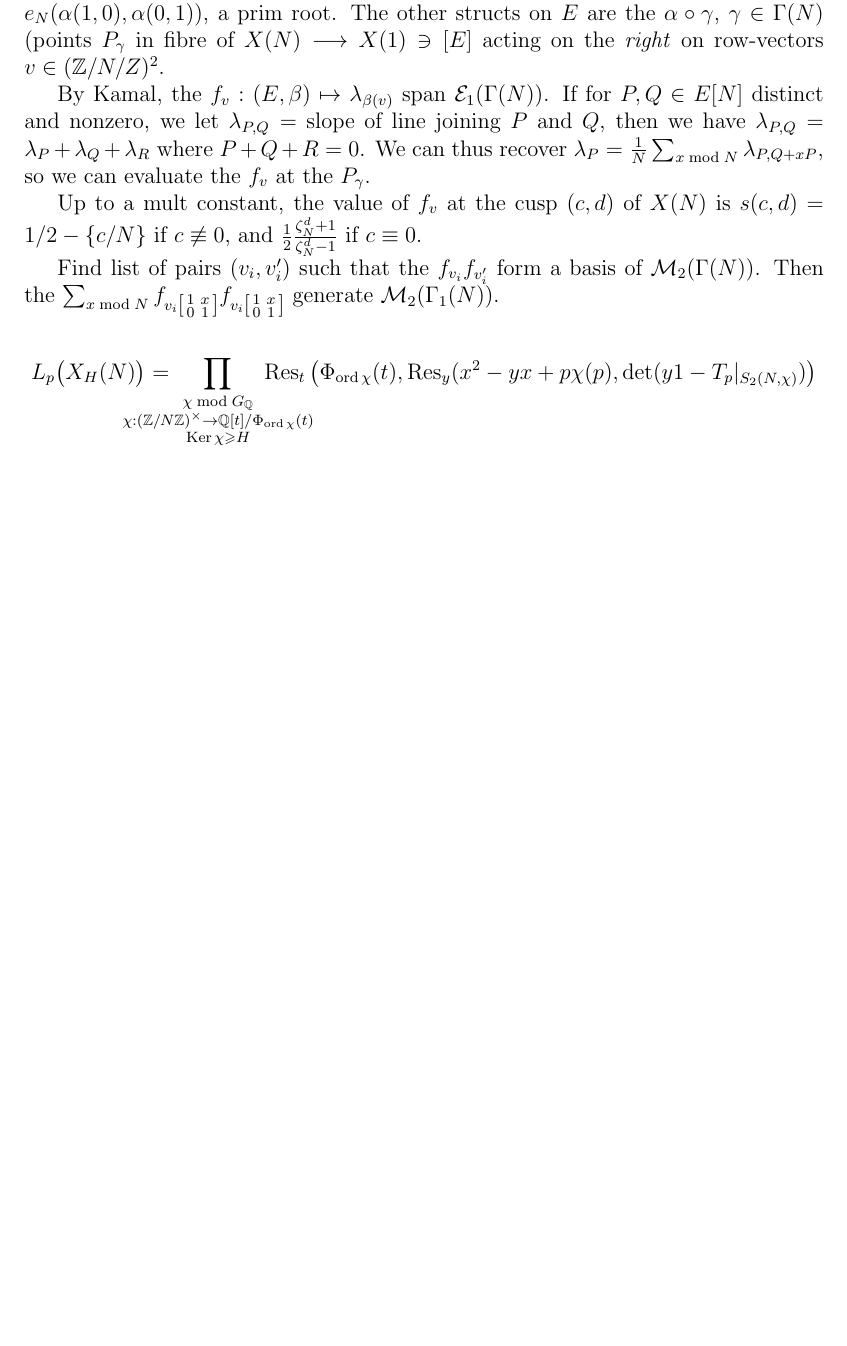
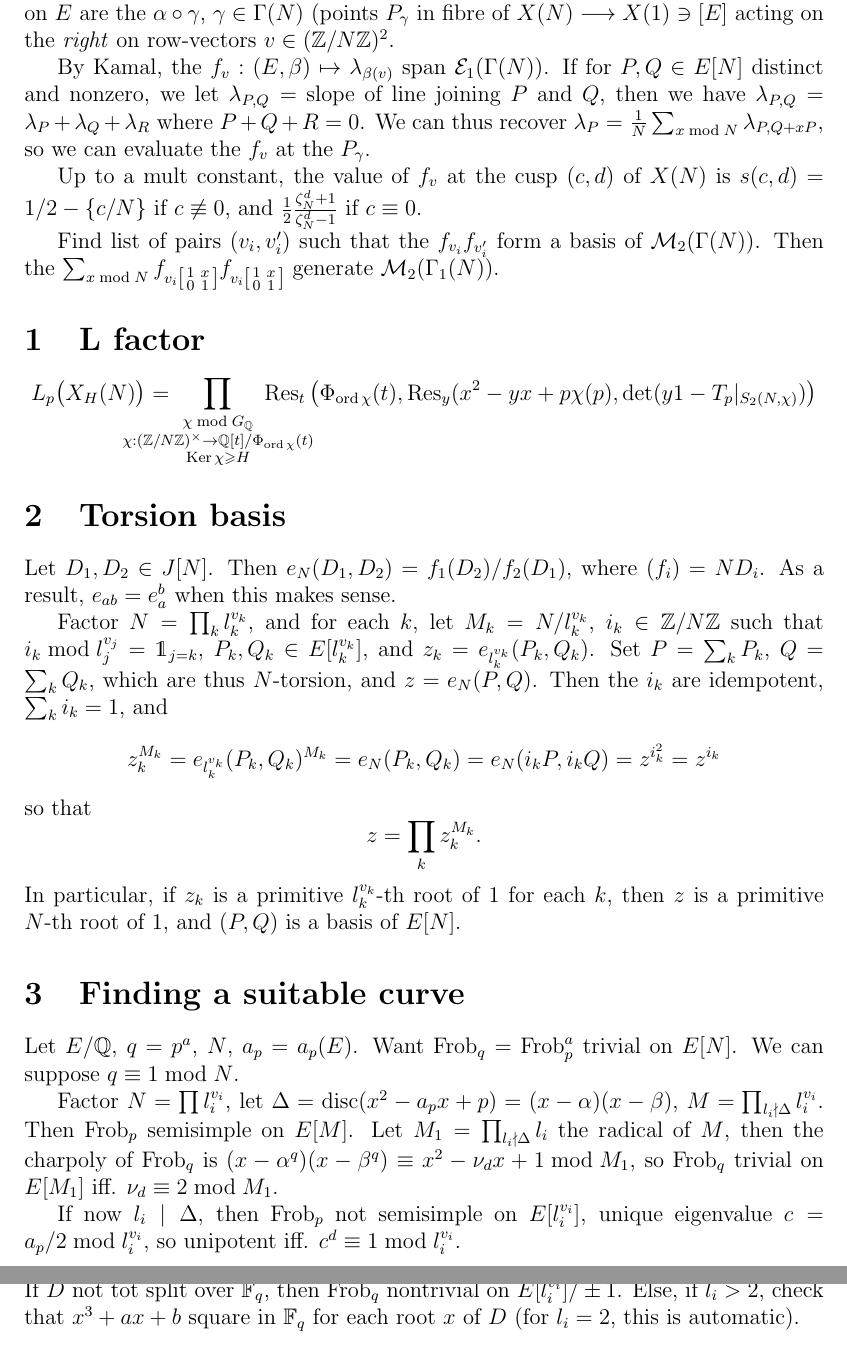
Before and after one commit to nmascot/LiftTors, a LaTeX document (Notes.tex): part of the page before the commit and two parts of pages 1 and 2 of 2 after it, the two joined at a grey line, cut so that both start at the same text, the shorter picture padded with empty space. Compiled offline with pdfLaTeX.

Commit message:
ModJac for Gamma1

```diff
--- a/Notes.tex
+++ b/Notes.tex
@@ -10,6 +10,7 @@
 \usepackage{array}
 \usepackage{makecell}
 \usepackage{lscape}
+\usepackage{dsfont}
 
 \newcommand{\N}{\mathbb{N}}
 \newcommand{\Z}{\mathbb{Z}}
@@ -46,6 +47,7 @@
 \newcommand{\Tra}{\operatorname{Tra}}
 \newcommand{\Inf}{\operatorname{Inf}}
 \newcommand{\ord}{\operatorname{ord}}
+\newcommand{\Frob}{\operatorname{Frob}}
 
 \newcommand{\TableMinPolyVar}{x}
 
@@ -68,7 +70,10 @@
 
 \begin{document}
 
-Fix $N \in \N$. Want to use Kamal's algos in rep B0. Main idea: fix $E/Q$, and a naive $\Gamma(N)$-struct (in the sens of Katz76) $\alpha: (\Z/N\Z)^2 \simeq E[N]$. Let $\zeta_N = e_N(\alpha(1,0),\alpha(0,1))$, a prim root. The other structs on $E$ are the $\alpha \circ \gamma$, $\gamma \in \Gamma(N)$ (points $P_\gamma$ in fibre of $X(N) \longrightarrow X(1) \ni [E]$ acting on the \emph{right} on row-vectors $v \in (\Z/N/Z)^2$.
+Fix $N \in \N$. Want to use Kamal's algos in rep B0.
+
+
+Main idea: fix $E/\Q$, and a naive $\Gamma(N)$-struct (in the sens of Katz76) $\alpha: (\Z/N\Z)^2 \simeq E[N]$. Let $\zeta_N = e_N(\alpha(1,0),\alpha(0,1))$, a prim root. The other structs on $E$ are the $\alpha \circ \gamma$, $\gamma \in \Gamma(N)$ (points $P_\gamma$ in fibre of $X(N) \longrightarrow X(1) \ni [E]$ acting on the \emph{right} on row-vectors $v \in (\Z/N\Z)^2$.
 
 By Kamal, the $f_v : (E,\beta) \mapsto \lambda_{\beta(v)}$ span $\E_1(\Gamma(N))$. If for $P,Q \in E[N]$ distinct and nonzero, we let $\lambda_{P,Q} = $ slope of line joining $P$ and $Q$, then we have $\lambda_{P,Q} = \lambda_P + \lambda_{Q} + \lambda_{R}$ where $P+Q+R=0$. We can thus recover $\lambda_P = \frac1N \sum_{x \bmod N} \lambda_{P,Q+xP}$, so we can evaluate the $f_v$ at the $P_\gamma$.
 
@@ -76,6 +81,32 @@ Up to a mult constant, the value of $f_v$ at the cusp $(c,d)$ of $X(N)$ is $s(c,
 
 Find list of pairs $(v_i,v'_i)$ such that the $f_{v_i} f_{v'_i}$ form a basis of $\M_2(\Gamma(N))$. Then the $\sum_{x \bmod N} f_{v_i \smat{1}{x}{0}{1}} f_{v_i \smat{1}{x}{0}{1}}$ generate $\M_2(\Gamma_1(N))$.
 
+\section{L factor}
+
 \[ L_p\big(X_H(N)\big) = \hspace{-1cm} \prod_{\substack{\chi \bmod G_\Q \\ \chi : (\Z/N\Z)^\times \rightarrow \Q[t]/\Phi_{\ord \chi}(t) \\ \Ker \chi \geqslant H}} \hspace{-1cm} \Res_t\big( \Phi_{\ord \chi}(t),\Res_y(x^2-yx+p\chi(p), \det(y1-T_p \vert_{S_2(N,\chi)}) \big) \]
 
+\section{Torsion basis}
+
+Let $D_1, D_2 \in J[N]$. Then $e_N(D_1,D_2) = f_1(D_2)/f_2(D_1)$, where $(f_i) = N D_i$. As a result, $e_{ab} = e_a^b$ when this makes sense.
+
+Factor $N = \prod_k l_k^{v_k}$, and for each $k$, let $M_k = N/l_k^{v_k}$, $i_k \in \Z/N\Z$ such that $i_k \bmod l_j^{v_j} = \mathds{1}_{j=k}$, $P_k, Q_k \in E[l_k^{v_k}]$, and $z_k = e_{l_k^{v_k}}(P_k,Q_k)$. Set $P = \sum_k P_k$, $Q = \sum_k Q_k$, which are thus $N$-torsion, and $z=e_N(P,Q)$. Then the $i_k$ are idempotent, $\sum_k i_k = 1$, and
+\[ z_k^{M_k} = e_{l_k^{v_k}}(P_k,Q_k)^{M_k} = e_N(P_k,Q_k) = e_N(i_k P, i_k Q) = z ^{i_k^2} = z^{i_k} \]
+so that
+\[ z = \prod_k z_k^{M_k}. \]
+In particular, if $z_k$ is a primitive $l_k^{v_k}$-th root of 1 for each $k$, then $z$ is a primitive $N$-th root of 1, and $(P,Q)$ is a basis of $E[N]$.
+
+\section{Finding a suitable curve}
+
+Let $E/\Q$, $q=p^a$, $N$, $a_p=a_p(E)$. Want $\Frob_q = \Frob_p^a$ trivial on $E[N]$. We can suppose $q \equiv 1 \bmod N$.
+
+Factor $N = \prod l_i^{v_i}$, let $\Delta = \disc(x^2-a_p x+p)=(x-\alpha)(x-\beta)$, $M = \prod_{l_i \nmid \Delta} l_i^{v_i}$. Then $\Frob_p$ semisimple on $E[M]$. Let $M_1 = \prod_{l_i \nmid \Delta} l_i$ the radical of $M$, then the charpoly of $\Frob_q$ is $(x-\alpha^q)(x-\beta^q) \equiv x^2-\nu_d x + 1 \bmod M_1$, so $\Frob_q$ trivial on $E[M_1]$ iff. $\nu_d \equiv 2 \bmod M_1$.
+
+If now $l_i \mid \Delta$, then $\Frob_p$ not semisimple on $E[l_i^{v_i}]$, unique eigenvalue $c = a_p/2 \bmod l_i^{v_i}$, so unipotent iff. $c^d \equiv 1 \bmod l_i^{v_i}$.
+
+If furthermore $l_i^{v_i} \mid d$, then this implies $\Frob_p$ trivial on $E[l_i]^{v_i}$.
+
+Let now $l_i^{v_i}$ such that $l_i \mid \Delta$ or $v_i$; we know $\Frob_p$ unipotent on $E[l_i^{v_i}]$, $D=\psi_{l_i^{v_i}}$. If $D$ not tot split over $\F_q$, then $\Frob_q$ nontrivial on $E[l_i^{v_i}]/\pm1$. Else, if $l_i > 2$, check that $x^3+ax+b$ square in $\F_q$ for each root $x$ of $D$ (for $l_i=2$, this is automatic).
+
+
+
 \end{document}
```
Also changed, not shown: 2 other files.
